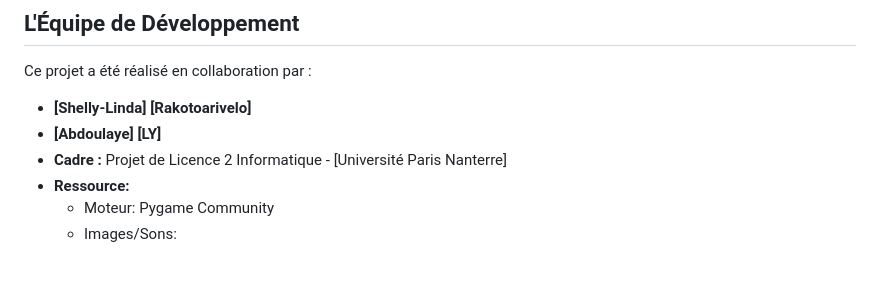
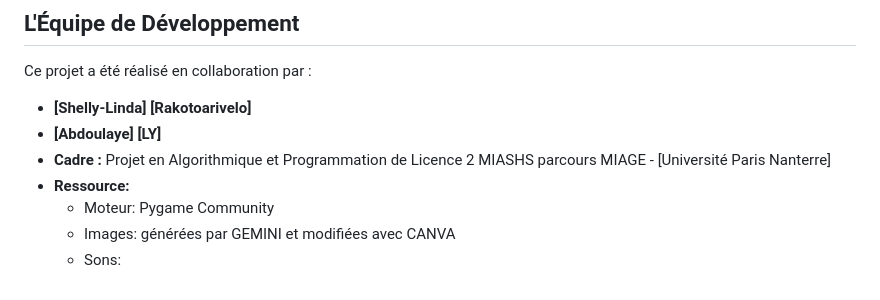
Before and after one commit to Abdoulaye-collab/PROJET-L2, a Markdown page: README.md, the part around the change. Drawn GitHub-style.

Commit message:
Revise project framework and resource descriptions
Updated project context and resource details in README.

```diff
--- a/README.md
+++ b/README.md
@@ -114,7 +114,8 @@ Ce projet a été réalisé en collaboration par :
 
 * **[Shelly-Linda] [Rakotoarivelo]**
 * **[Abdoulaye] [LY]**
-* **Cadre :** Projet de Licence 2 Informatique - [Université Paris Nanterre]
+* **Cadre :** Projet en Algorithmique et Programmation de Licence 2 MIASHS parcours MIAGE - [Université Paris Nanterre]
 * **Ressource:**
     * Moteur: Pygame Community
-    * Images/Sons:
+    * Images: générées par GEMINI et modifiées avec CANVA
+    * Sons:
```
